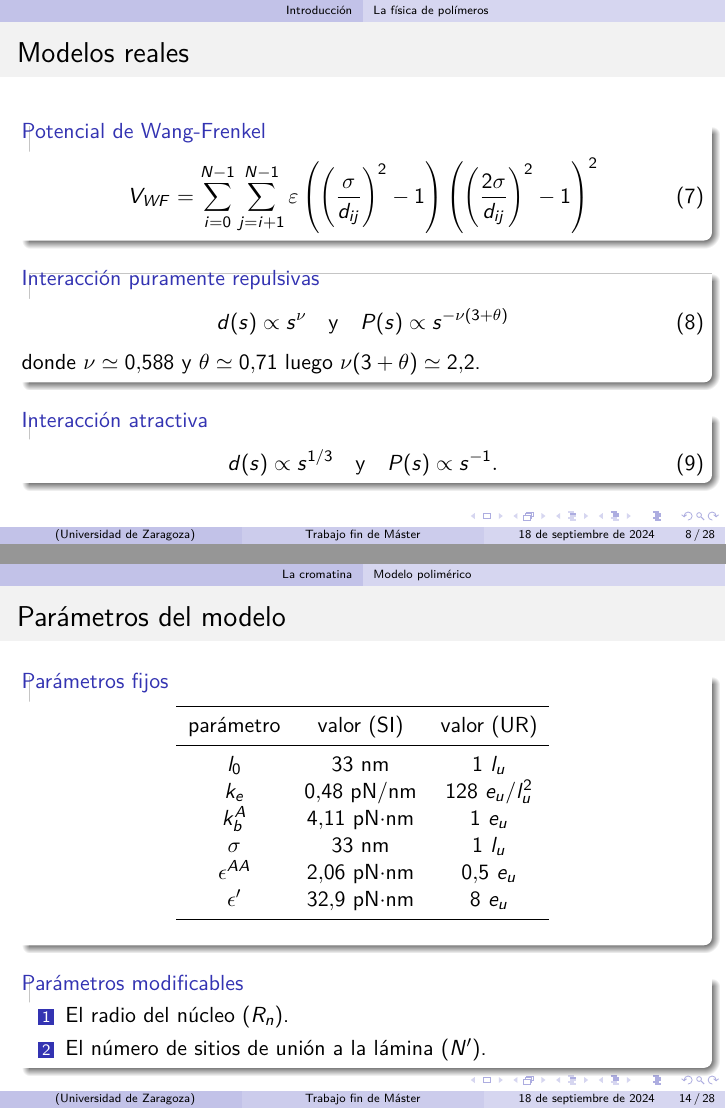
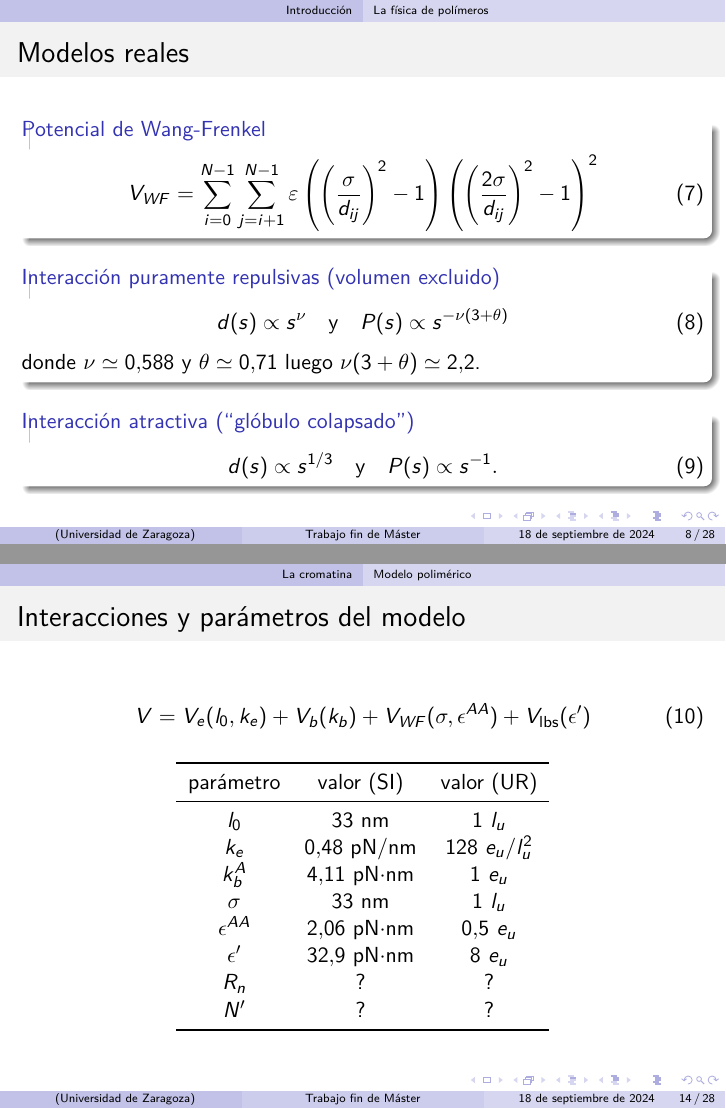
Before and after one commit to Marco-Mendivil-Carboni/TFM, LaTeX slides (Presentation/Presentation.tex): pages 11 and 22 of 47, joined at a grey line. Compiled offline with pdfLaTeX.

Commit message:
Make some more changes to presentation.

```diff
--- a/Presentation/Presentation.tex
+++ b/Presentation/Presentation.tex
@@ -167,13 +167,13 @@
             V_{WF}=\sum_{i=0}^{N-1}\sum_{j=i+1}^{N-1}\varepsilon\left(\left(\frac{\sigma}{d_{ij}}\right)^{2}-1\right)\left(\left(\frac{2\sigma}{d_{ij}}\right)^{2}-1\right)^{2}
         \end{equation}
     \end{block}
-    \begin{block}{Interacción puramente repulsivas}
+    \begin{block}{Interacción puramente repulsivas (volumen excluido)}
         \begin{equation}
             d(s)\propto s^{\nu}  \quad \text{y} \quad P(s)\propto s^{-\nu(3+\theta)}
         \end{equation}
         donde $\nu\simeq0.588$ y $\theta\simeq0.71$ luego $\nu(3+\theta)\simeq2.2$.
     \end{block}
-    \begin{block}{Interacción atractiva}
+    \begin{block}{Interacción atractiva (``glóbulo colapsado'')}
         \begin{equation}
             d(s)\propto s^{1/3}  \quad \text{y} \quad P(s)\propto s^{-1}.
         \end{equation}
@@ -243,8 +243,10 @@
     \note[item]{Dado que las células del nematodo C. elegans son diploides, dentro del núcleo colocaremos dos copias de cada cromosoma.}
 \end{frame}
 
-\begin{frame}{Parámetros del modelo}
-    \begin{block}{Parámetros fijos}
+\begin{frame}{Interacciones y parámetros del modelo}
+    \begin{equation}
+        V = V_e(l_0,k_e)+V_b(k_b)+V_{WF}(\sigma,\epsilon^{AA})+V_{\text{lbs}}(\epsilon')
+    \end{equation}
     \begin{table}
         \centering
         \begin{tabular}{c c c}
@@ -257,16 +259,11 @@
             $\sigma$        & $33$ nm            & $1$ $l_u$           \\
             $\epsilon^{AA}$ & $2.06$ pN$\cdot$nm & $0.5$ $e_u$         \\
             $\epsilon'$     & $32.9$ pN$\cdot$nm & $8$ $e_u$           \\
+            $R_n$           & ?                  & ?                   \\
+            $N'$            & ?                  & ?                   \\
             \bottomrule
         \end{tabular}
     \end{table}
-    \end{block}
-    \begin{block}{Parámetros modificables}
-        \begin{enumerate}
-            \item El radio del núcleo ($R_n$).
-            \item El número de sitios de unión a la lámina ($N'$).
-        \end{enumerate}
-    \end{block}
     \note[item]{La heterocromatina tiene una longitud de persistencia de $\sim200$ nm lo que en nuestro modelo se traduce en $k_b=6$. Sin embargo, como la heterocromatina sólo representa $\sim$ el $8\%$ de toda la secuencia y pertenece en la mayoría de los casos a algún LAD haremos que las partículas LADh tengan $k_b=1$.}
     \note[item]{Las regiones inactivas tienen una mayor autoafinidad, entre otros motivos, por la atracción por depleción. Afortunadamente podemos hacer una estimación de las fuerzas de interacción entre nuestros dos tipos de partículas gracias a trabajos computacionales anteriores. Consideraremos que las partículas LNDe son puramente repulsivas y las LADh tienen una interacción atractiva de $0.5k_BT$.}
     \note[item]{El valor exacto de la constante elástica no es realmente relevante siempre que sea lo suficientemente alto como para evitar que la distancia entre las partículas enlazadas fluctúe demasiado.}
```
Also changed, not shown: Presentation/Presentation.tex (4 more changed lines). Lines whose indentation alone changed are shown as unchanged.
